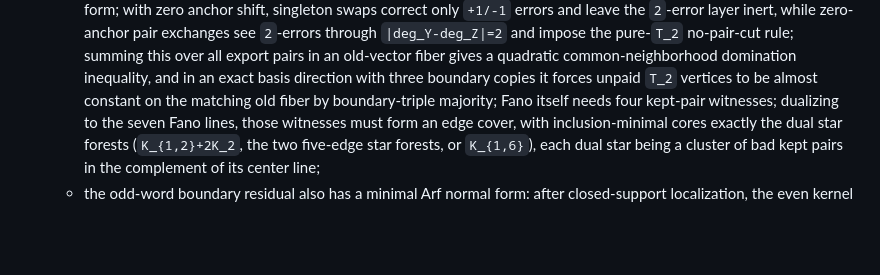
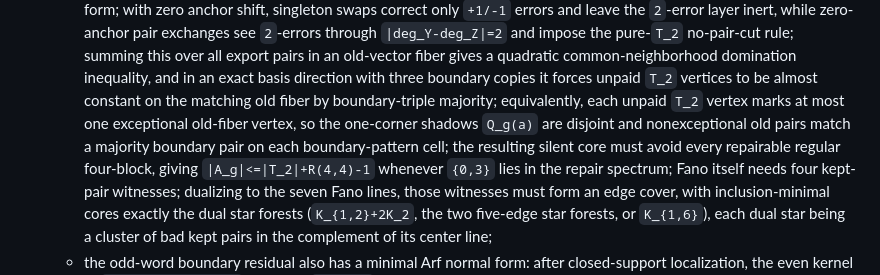
Before and after one commit to Arthur742Ramos/RegularInducedSubgraph, a Markdown page: notes/last-gap-proof-roadmap.md, the part around the change. Rendered like a GitHub page; blank space fills up the shorter version.

Commit message:
Sync majority exception handoff notes
Co-authored-by: Copilot <223556219+Copilot@users.noreply.github.com>

```diff
--- a/notes/last-gap-proof-roadmap.md
+++ b/notes/last-gap-proof-roadmap.md
@@ -1778,7 +1778,11 @@ What remains justified after audit is:
       pure-`T_2` no-pair-cut rule; summing this over all export pairs in an old-vector fiber gives a
       quadratic common-neighborhood domination inequality, and in an exact basis direction with three
       boundary copies it forces unpaid `T_2` vertices to be almost constant on the matching old fiber by
-      boundary-triple majority;
+      boundary-triple majority; equivalently, each unpaid `T_2` vertex marks at most one exceptional
+      old-fiber vertex, so the one-corner shadows `Q_g(a)` are disjoint and nonexceptional old pairs match
+      a majority boundary pair on each boundary-pattern cell; the resulting silent core must avoid every
+      repairable regular four-block, giving `|A_g|<=|T_2|+R(4,4)-1` whenever `{0,3}` lies in the repair
+      spectrum;
       Fano itself needs four kept-pair
       witnesses; dualizing to the seven Fano
       lines, those witnesses must form an edge cover, with inclusion-minimal cores exactly the dual
```
Also changed, not shown: notes/remaining-gap-math-memo.md (+5 -0 lines).
